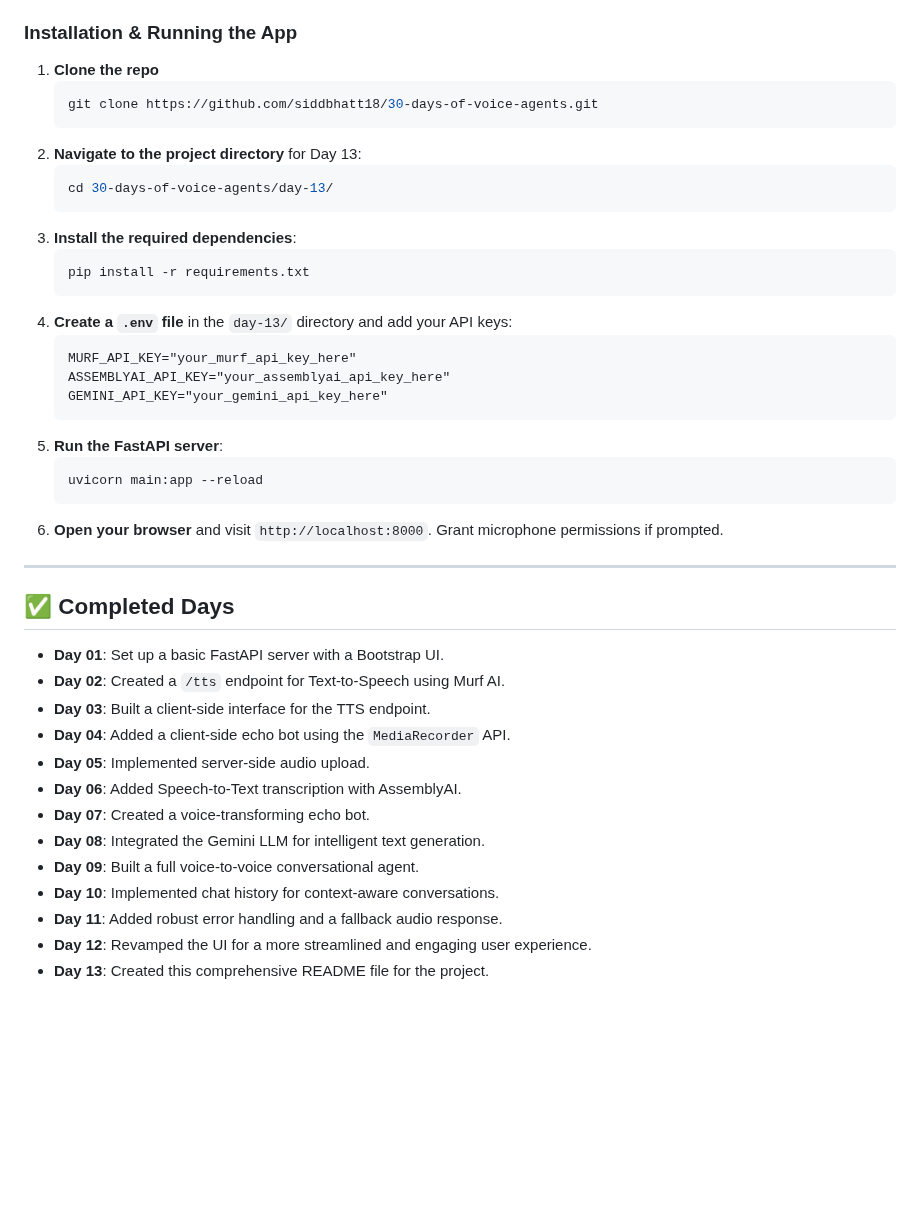
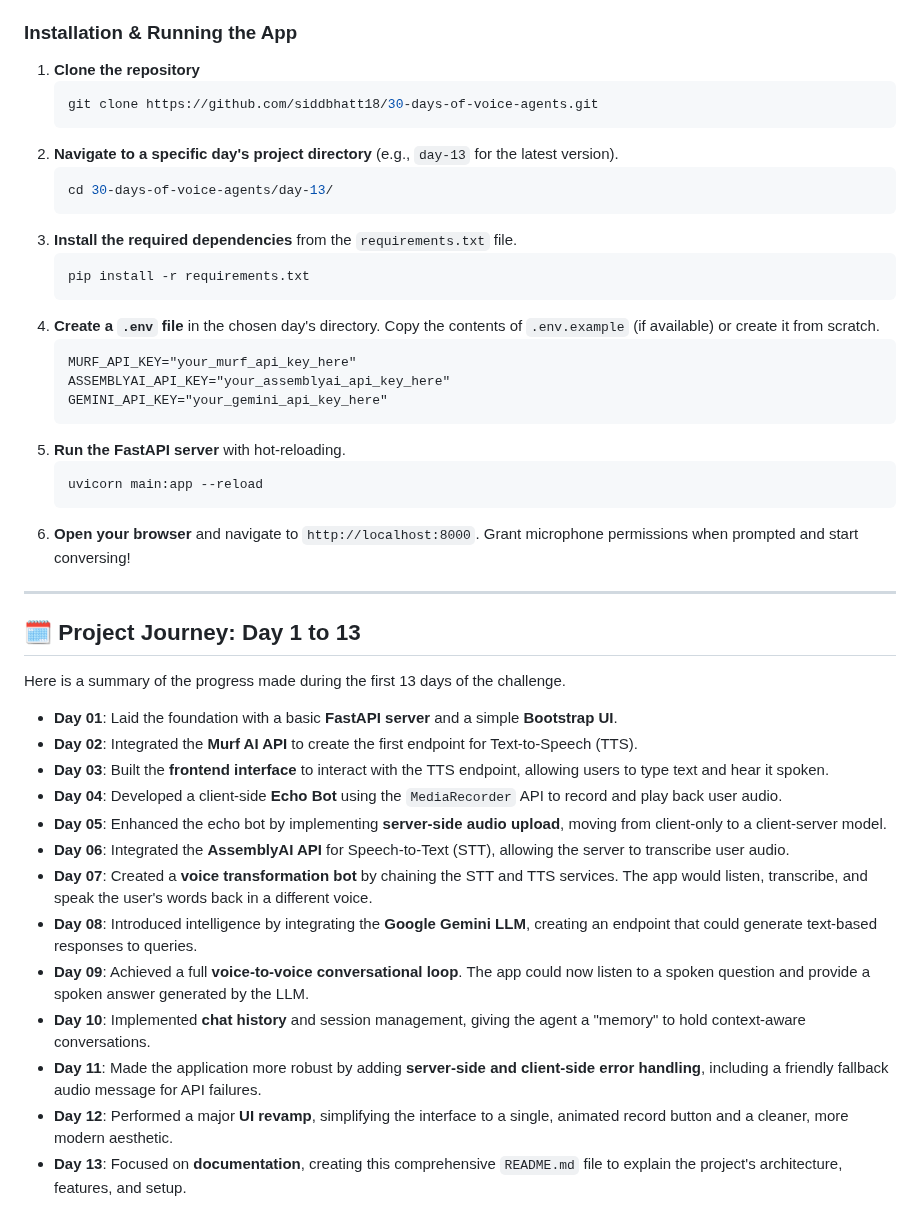
Before and after one commit to siddbhatt18/30-days-of-voice-agents, a Markdown page: README.md, the part around one of its changes. GitHub-like rendering; blank space fills up the shorter version.

````diff
--- a/README.md
+++ b/README.md
@@ -63,44 +70,46 @@ To get a local copy up and running, follow these simple steps.
 
 ### Installation & Running the App
 
-1.  **Clone the repo**
+1.  **Clone the repository**
     ```sh
     git clone https://github.com/siddbhatt18/30-days-of-voice-agents.git
     ```
-2.  **Navigate to the project directory** for Day 13:
+2.  **Navigate to a specific day's project directory** (e.g., `day-13` for the latest version).
     ```sh
     cd 30-days-of-voice-agents/day-13/
     ```
-3.  **Install the required dependencies**:
+3.  **Install the required dependencies** from the `requirements.txt` file.
     ```sh
     pip install -r requirements.txt
     ```
-4.  **Create a `.env` file** in the `day-13/` directory and add your API keys:
+4.  **Create a `.env` file** in the chosen day's directory. Copy the contents of `.env.example` (if available) or create it from scratch.
     ```
     MURF_API_KEY="your_murf_api_key_here"
     ASSEMBLYAI_API_KEY="your_assemblyai_api_key_here"
     GEMINI_API_KEY="your_gemini_api_key_here"
     ```
-5.  **Run the FastAPI server**:
+5.  **Run the FastAPI server** with hot-reloading.
     ```sh
     uvicorn main:app --reload
     ```
-6.  **Open your browser** and visit `http://localhost:8000`. Grant microphone permissions if prompted.
+6.  **Open your browser** and navigate to `http://localhost:8000`. Grant microphone permissions when prompted and start conversing\!
 
 -----
 
-## ✅ Completed Days
+## 🗓️ Project Journey: Day 1 to 13
 
-  * **Day 01**: Set up a basic FastAPI server with a Bootstrap UI.
-  * **Day 02**: Created a `/tts` endpoint for Text-to-Speech using Murf AI.
-  * **Day 03**: Built a client-side interface for the TTS endpoint.
-  * **Day 04**: Added a client-side echo bot using the `MediaRecorder` API.
-  * **Day 05**: Implemented server-side audio upload.
-  * **Day 06**: Added Speech-to-Text transcription with AssemblyAI.
-  * **Day 07**: Created a voice-transforming echo bot.
-  * **Day 08**: Integrated the Gemini LLM for intelligent text generation.
-  * **Day 09**: Built a full voice-to-voice conversational agent.
-  * **Day 10**: Implemented chat history for context-aware conversations.
-  * **Day 11**: Added robust error handling and a fallback audio response.
-  * **Day 12**: Revamped the UI for a more streamlined and engaging user experience.
-  * **Day 13**: Created this comprehensive README file for the project.
+Here is a summary of the progress made during the first 13 days of the challenge.
+
+  * **Day 01**: Laid the foundation with a basic **FastAPI server** and a simple **Bootstrap UI**.
+  * **Day 02**: Integrated the **Murf AI API** to create the first endpoint for Text-to-Speech (TTS).
+  * **Day 03**: Built the **frontend interface** to interact with the TTS endpoint, allowing users to type text and hear it spoken.
+  * **Day 04**: Developed a client-side **Echo Bot** using the `MediaRecorder` API to record and play back user audio.
+  * **Day 05**: Enhanced the echo bot by implementing **server-side audio upload**, moving from client-only to a client-server model.
+  * **Day 06**: Integrated the **AssemblyAI API** for Speech-to-Text (STT), allowing the server to transcribe user audio.
+  * **Day 07**: Created a **voice transformation bot** by chaining the STT and TTS services. The app would listen, transcribe, and speak the user's words back in a different voice.
+  * **Day 08**: Introduced intelligence by integrating the **Google Gemini LLM**, creating an endpoint that could generate text-based responses to queries.
+  * **Day 09**: Achieved a full **voice-to-voice conversational loop**. The app could now listen to a spoken question and provide a spoken answer generated by the LLM.
+  * **Day 10**: Implemented **chat history** and session management, giving the agent a "memory" to hold context-aware conversations.
+  * **Day 11**: Made the application more robust by adding **server-side and client-side error handling**, including a friendly fallback audio message for API failures.
+  * **Day 12**: Performed a major **UI revamp**, simplifying the interface to a single, animated record button and a cleaner, more modern aesthetic.
+  * **Day 13**: Focused on **documentation**, creating this comprehensive `README.md` file to explain the project's architecture, features, and setup.
````
Also changed, not shown: other parts of README.md (+33 -26 lines).
